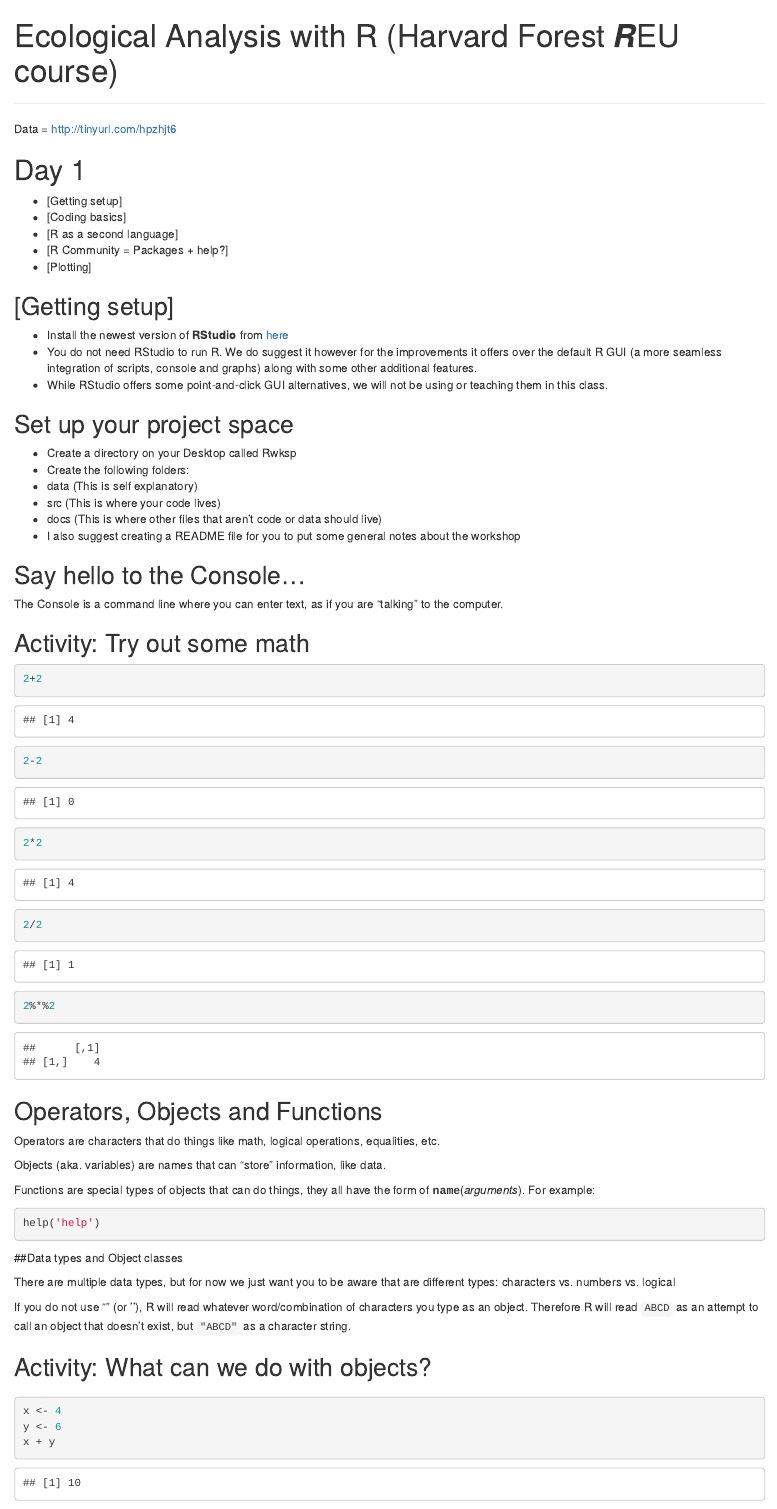
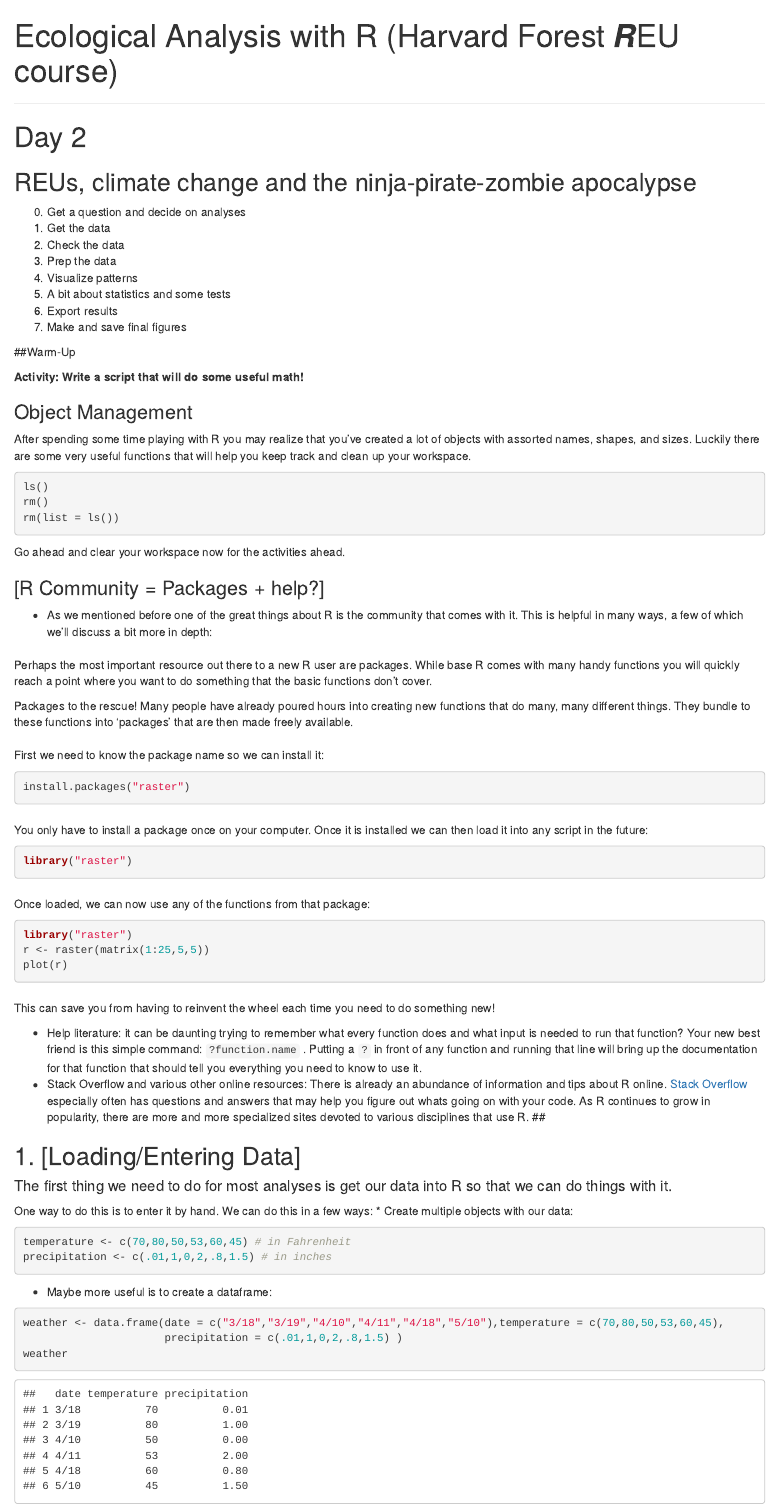
Before and after one commit to HarvardForest/Rworkshop, an R Markdown document (doc/notes/notes.Rmd): the page in a window 1100 px wide, from its top. Rendered offline with R 4.5, knitr and Pandoc, with nearby package versions.

Commit message:
day 2 reformatting

````diff
--- a/doc/notes/notes.Rmd
+++ b/doc/notes/notes.Rmd
@@ -5,94 +5,90 @@ incremental: true
 always_allow_html: yes
 
 ---
-***
+<!-- *** -->
 
-Data = http://tinyurl.com/hpzhjt6
+<!-- Data = http://tinyurl.com/hpzhjt6 -->
 
-# Day 1
+<!-- # Day 1 -->
 
-- [Getting setup]
-- [Coding basics]
-- [R as a second language]
-- [R Community = Packages + help?]
-- [Plotting]
+<!-- - [Getting setup]  -->
+<!-- - [Coding basics]  -->
+<!-- - [R as a second language]  -->
+<!-- - [R Community = Packages + help?] -->
+<!-- - [Plotting]  -->
 
-#
+<!-- #  -->
 
-## [Getting setup]
-- Install the newest version of __RStudio__ from [here](https://www.rstudio.com/products/rstudio/#Desktop)
- - You do not need RStudio to run R. We do suggest it however for the
-      improvements it offers over the default R GUI (a more seamless
-      integration of scripts, console and graphs) along with some
-      other additional features.
- - While RStudio offers some point-and-click GUI alternatives, we will
-   not be using or teaching them in this class.
+<!-- ## [Getting setup]  -->
+<!-- - Install the newest version of __RStudio__ from [here](https://www.rstudio.com/products/rstudio/#Desktop) -->
+<!--  - You do not need RStudio to run R. We do suggest it however for the -->
+<!--       improvements it offers over the default R GUI (a more seamless -->
+<!--       integration of scripts, console and graphs) along with some -->
+<!--       other additional features. -->
+<!--  - While RStudio offers some point-and-click GUI alternatives, we will -->
+<!--    not be using or teaching them in this class. -->
 
-## Set up your project space
+<!-- ## Set up your project space -->
 
-- Create a directory on your Desktop called Rwksp
-- Create the following folders:
- - data (This is self explanatory)
- - src (This is where your code lives)
- - docs (This is where other files that aren't code or data should live)
-- I also suggest creating a README file for you to put some general
-  notes about the workshop
+<!-- - Create a directory on your Desktop called Rwksp -->
+<!-- - Create the following folders: -->
+<!--  - data (This is self explanatory) -->
+<!--  - src (This is where your code lives) -->
+<!--  - docs (This is where other files that aren't code or data should live) -->
+<!-- - I also suggest creating a README file for you to put some general -->
+<!--   notes about the workshop -->
 
-## Say hello to the Console...
+<!-- ## Say hello to the Console... -->
 
-The Console is a command line where you can enter text, as if you are "talking"
-to the computer.
+<!-- The Console is a command line where you can enter text, as if you are "talking" -->
+<!-- to the computer. -->
 
-```{r}
+<!-- ```{r} -->
 
 
-```
+<!-- ``` -->
 
-## Activity: Try out some math
+<!-- ## Activity: Try out some math -->
 
-```{r}
+<!-- ```{r} -->
 
 
-```
+<!-- ``` -->
 
 
-```{r}
-2+2
-2-2
-2*2
-2/2
-2%*%2
-```
+<!-- ```{r} -->
+<!-- 2+2 -->
+<!-- 2-2 -->
+<!-- 2*2 -->
+<!-- 2/2 -->
+<!-- 2%*%2 -->
+<!-- ``` -->
 
-## Operators, Objects and Functions
+<!-- ## Operators, Objects and Functions -->
 
-Operators are characters that do things like math, logical operations,
-equalities, etc.
+<!-- Operators are characters that do things like math, logical operations, -->
+<!-- equalities, etc. -->
 
-Objects (aka. variables) are names that can "store" information, like
-data.
+<!-- Objects (aka. variables) are names that can "store" information, like -->
+<!-- data.  -->
 
-Functions are special types of objects that can do things, they all
-have the form of <tt>**name**</tt>(*arguments*). For example:
+<!-- Functions are special types of objects that can do things, they all -->
+<!-- have the form of <tt>**name**</tt>(*arguments*). For example: -->
 
-```{r, eval=FALSE}
-help('help')
-```
+<!-- ```{r, eval=FALSE} -->
+<!-- help('help') -->
+<!-- ``` -->
 
-##Data types and Object classes
+<!-- ##Data types and Object classes -->
 
-There are multiple data types, but for now we just want you to be
-aware that are different types:  characters vs. numbers vs. logical
+<!-- There are multiple data types, but for now we just want you to be -->
+<!-- aware that are different types:  characters vs. numbers vs. logical -->
 
-If you do not use "" (or ''), R will read whatever word/combination of
-characters you type as an object. Therefore R will read ``` ABCD ```
-as an attempt to call an object that doesn't exist, but ``` "ABCD" ``` as a character string.
+<!-- If you do not use "" (or ''), R will read whatever word/combination of -->
+<!-- characters you type as an object. Therefore R will read ``` ABCD ``` -->
+<!-- as an attempt to call an object that doesn't exist, but ``` "ABCD" ``` as a character string.   -->
 
-## Activity: What can we do with objects?
+<!-- ## Activity: What can we do with objects? -->
 
-##
+<!-- ##  -->
 
-```{r, results = T}
-x <- 4
-y <- 6
-x + y
@@ -200,7 +200,15 @@ that will make your code usable later by others and yourself!
 6. Export results
 7. Make and save final figures
 
-## Object Management
+
+##Warm-Up
+
+__Activity: Write a script that will do some useful math!__
+
+### Object Management
+After spending some time playing with R you may realize that you've created
+a lot of objects with assorted names, shapes, and sizes. Luckily there are some
+very useful functions that will help you keep track and clean up your workspace.
 
 ```{r, eval = FALSE}
 ls()
@@ -208,13 +216,13 @@ rm()
 rm(list = ls())
 ```
 
-## Activity: write a script that will do some useful math!
+Go ahead and clear your workspace now for the activities ahead.
 
 ##
 
 ##
 
-## [R Community = Packages + help?]
+### [R Community = Packages + help?]
 
 - As we mentioned before one of the great things about R is the
   community that comes with it. This is helpful in many ways, a few of
@@ -278,3 +286,22 @@ to do something new!
   on with your code.  As R continues to grow in popularity, there are
   more and more specialized sites devoted to various disciplines that
   use R.
+##
+
+## 1.  [Loading/Entering Data]
+
+#### The first thing we need to do for most analyses is get our data into R so that we can do things with it.
+
+One way to do this is to enter it by hand.  We can do this in a few ways:
+* Create multiple objects with our data:
+```{r, results= T}
+temperature <- c(70,80,50,53,60,45) # in Fahrenheit
+precipitation <- c(.01,1,0,2,.8,1.5) # in inches
+```
+
+* Maybe more useful is to create a dataframe:
+
+```{r, results = T}
+weather <- data.frame(date = c("3/18","3/19","4/10","4/11","4/18","5/10"),temperature = c(70,80,50,53,60,45),
+                      precipitation = c(.01,1,0,2,.8,1.5) )
+weather
````
Also changed, not shown: doc/notes/notes.html, doc/notes/notes.Rmd (184 more changed lines).
